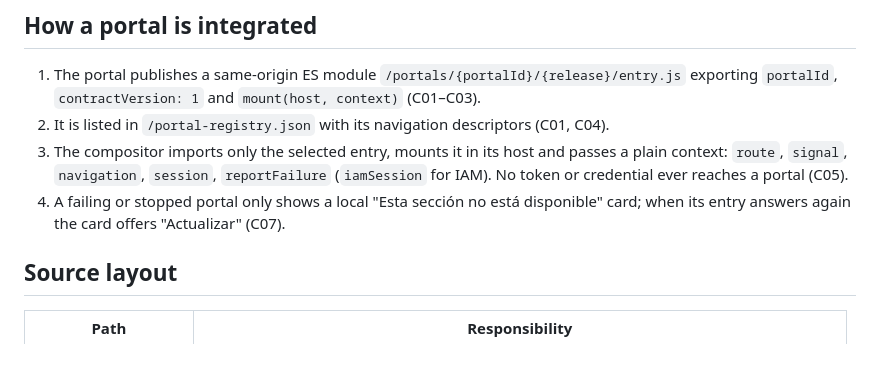
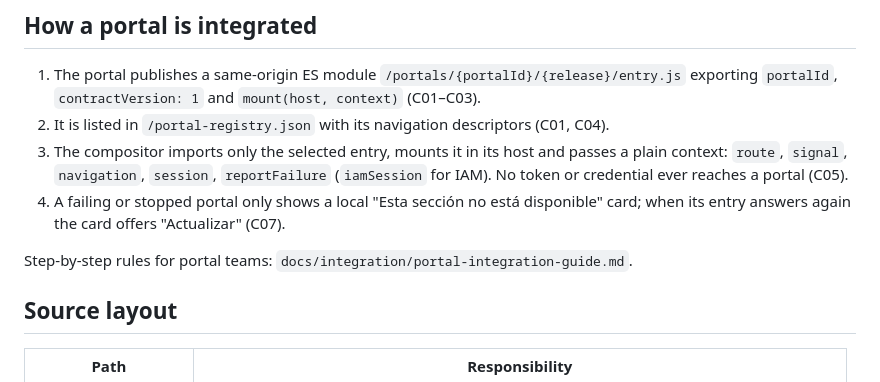
Before and after one commit to code-corhuila/dlc-front, a Markdown page: README.md, the part around the change. Rendered like a GitHub page; blank space fills up the shorter version.

Commit message:
docs(integration): add the portal integration guide for portal teams
Refs: HU-IAM-001, code-corhuila/dlc-docs#47

Co-Authored-By: Claude Opus 5.5 <noreply@anthropic.com>

```diff
--- a/README.md
+++ b/README.md
@@ -28,6 +28,8 @@ through the framework-neutral **composition contract v1** (dlc-docs
    No token or credential ever reaches a portal (C05).
 4. A failing or stopped portal only shows a local "Esta sección no está disponible" card; when
    its entry answers again the card offers "Actualizar" (C07).
+
+Step-by-step rules for portal teams: `docs/integration/portal-integration-guide.md`.
 
 ## Source layout
 
```
Also changed, not shown: docs/integration/portal-integration-guide.md (added, +99 -0 lines), docs/quality/validation-evidence.md (+11 -0 lines).
